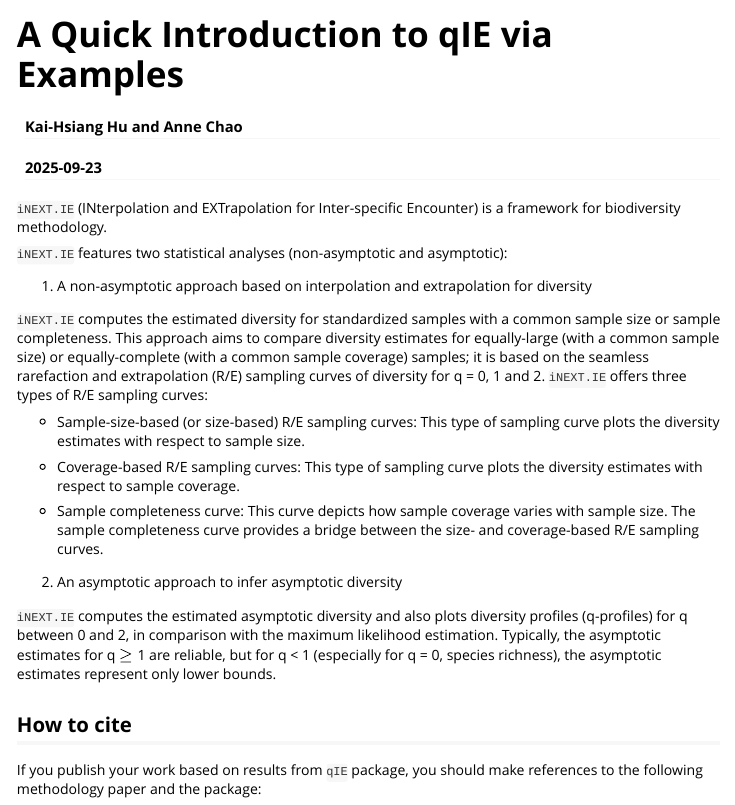
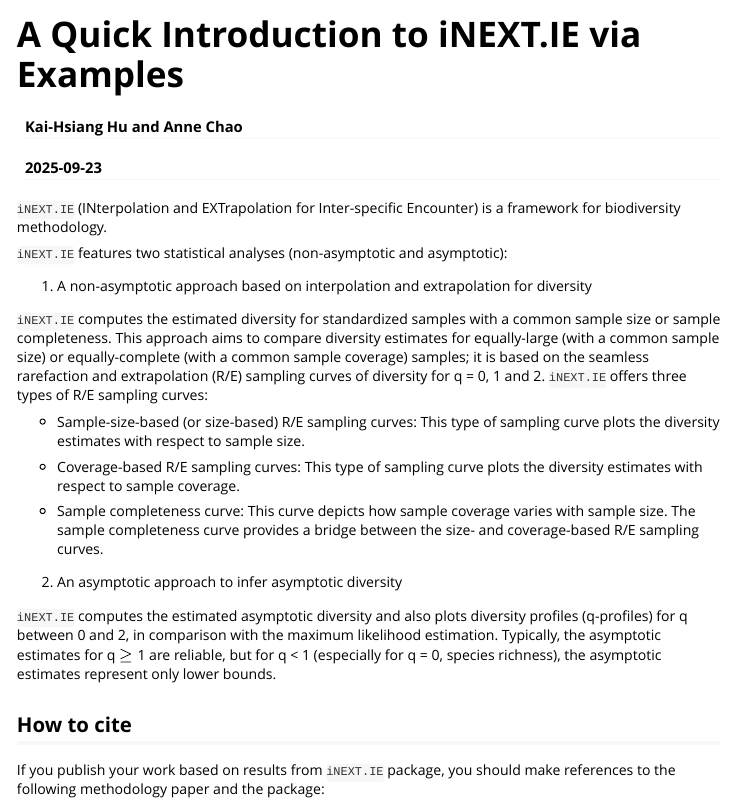
Before and after one commit to KaiHsiangHu/iNEXT.IE, an R Markdown document (vignettes/Vignette.rmd): the page in a window 1100 px wide, from its top. Rendered offline with R 4.5, knitr and Pandoc, with nearby package versions; some code elsewhere in the file could not run offline; long lines of code are wrapped; common packages that the code uses without loading them are loaded.

Commit message:
Update README and vignette.

```diff
--- a/vignettes/Vignette.rmd
+++ b/vignettes/Vignette.rmd
@@ -1,11 +1,11 @@
 ---
-title: "A Quick Introduction to qIE via Examples"
+title: "A Quick Introduction to iNEXT.IE via Examples"
 author: "Kai-Hsiang Hu and Anne Chao"
 date: "`r Sys.Date()`"
 output:
   rmarkdown::html_vignette:
     vignette: >
-      %\VignetteIndexEntry{A Quick Introduction to qIE via Examples}
+      %\VignetteIndexEntry{A Quick Introduction to iNEXT.IE via Examples}
       %\VignetteEngine{knitr::rmarkdown}
       %\VignetteEncoding{UTF-8}
 ---
@@ -44,7 +44,7 @@ library(iNEXT.IE)
 
 
 ## How to cite
-If you publish your work based on results from `qIE` package, you should make references to the following methodology paper and the package:
+If you publish your work based on results from `iNEXT.IE` package, you should make references to the following methodology paper and the package:
 
 - Hu, K.-H. and Chao, A. (2025). The iNEXT.IE package: INterpolation and EXTrapolation for Inter-specific Encounter. R package available from CRAN.
 
```
Also changed, not shown: README.Rmd (+1 -1 lines), README.md.
